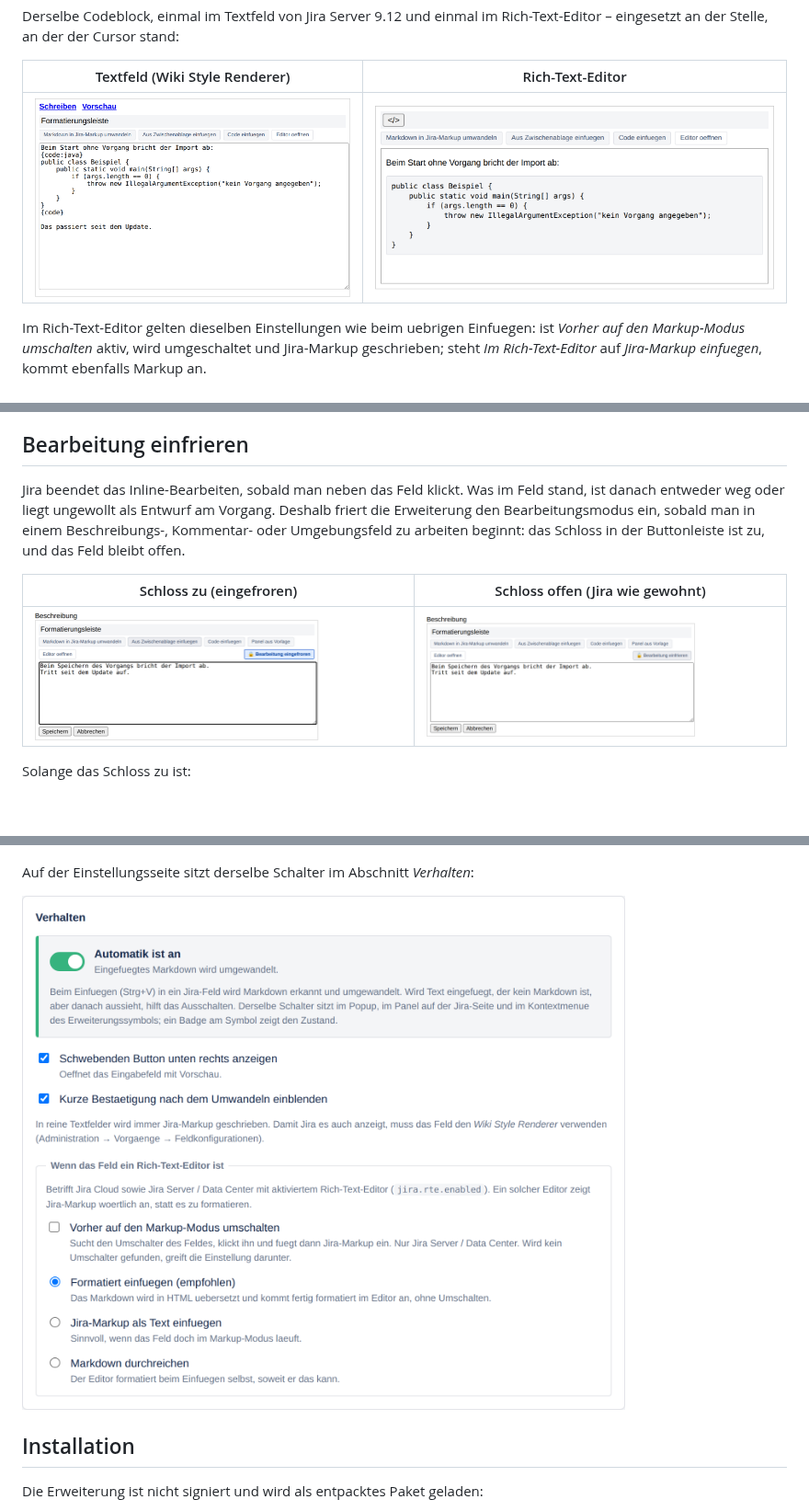
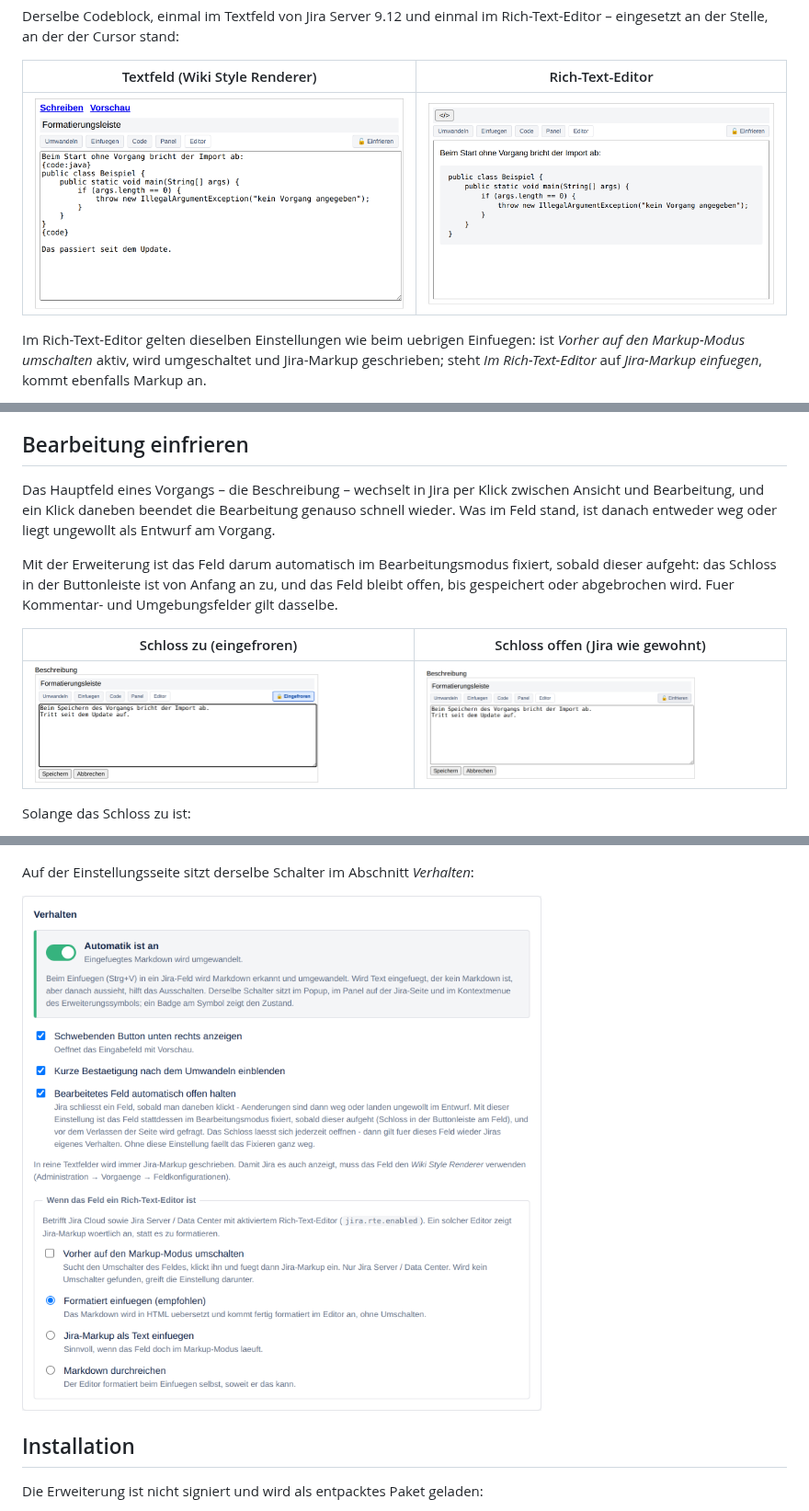
Before and after one commit to pascallink/webkit-ext, a Markdown page: jira-markdown-converter/README.md, 3 parts joined by grey strips. Shown at 92% size. Drawn GitHub-style; pictures changed too: jira-markdown-converter/docs/images/code-richtext.png, jira-markdown-converter/docs/images/code-textfeld.png, jira-markdown-converter/docs/images/einstellungen.png; blank space fills up the shorter version.

```diff
--- a/jira-markdown-converter/README.md
+++ b/jira-markdown-converter/README.md
@@ -153,11 +157,15 @@ auseinanderlaufen.
 
 ## Bearbeitung einfrieren
 
-Jira beendet das Inline-Bearbeiten, sobald man neben das Feld klickt. Was im
-Feld stand, ist danach entweder weg oder liegt ungewollt als Entwurf am
-Vorgang. Deshalb friert die Erweiterung den Bearbeitungsmodus ein, sobald man
-in einem Beschreibungs-, Kommentar- oder Umgebungsfeld zu arbeiten beginnt:
-das Schloss in der Buttonleiste ist zu, und das Feld bleibt offen.
+Das Hauptfeld eines Vorgangs – die Beschreibung – wechselt in Jira per Klick
+zwischen Ansicht und Bearbeitung, und ein Klick daneben beendet die
+Bearbeitung genauso schnell wieder. Was im Feld stand, ist danach entweder weg
+oder liegt ungewollt als Entwurf am Vorgang.
+
+Mit der Erweiterung ist das Feld darum automatisch im Bearbeitungsmodus
+fixiert, sobald dieser aufgeht: das Schloss in der Buttonleiste ist von
+Anfang an zu, und das Feld bleibt offen, bis gespeichert oder abgebrochen
+wird. Fuer Kommentar- und Umgebungsfelder gilt dasselbe.
 
 | Schloss zu (eingefroren) | Schloss offen (Jira wie gewohnt) |
 | --- | --- |
```
Also changed, not shown: other parts of jira-markdown-converter/README.md (+20 -15 lines), 4 other files.
